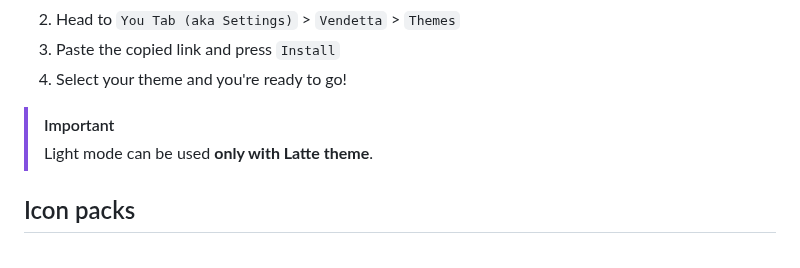
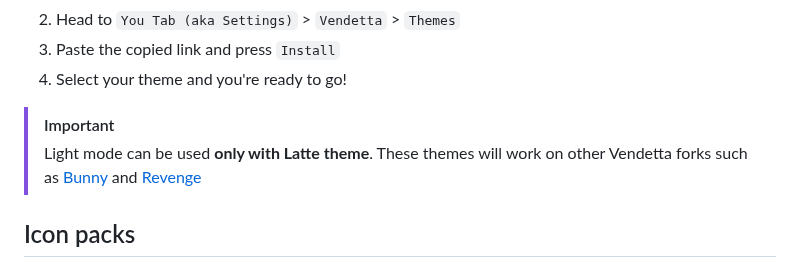
Before and after one commit to catppuccin/vendetta, a Markdown page: README.md, the part around the change. GitHub-like rendering.

```diff
--- a/README.md
+++ b/README.md
@@ -47,6 +47,7 @@
 
 > [!IMPORTANT]
 > Light mode can be used **only with Latte theme**.
+> These themes will work on other Vendetta forks such as [Bunny](https://github.com/pyoncord) and [Revenge](https://github.com/revenge-mod)
 
 ## Icon packs
 
```
